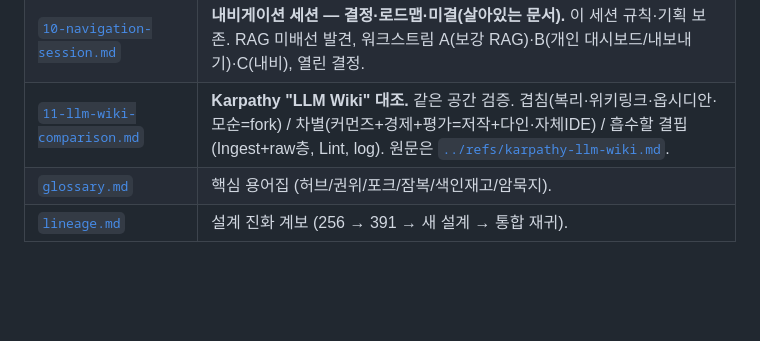
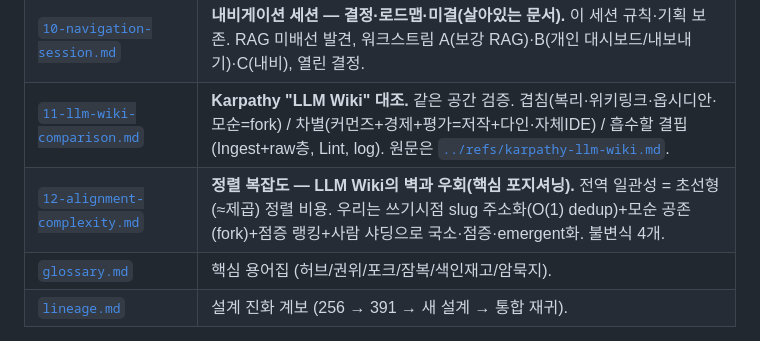
Before and after one commit to wilcoco/CAMS-KnowledgeNet, a Markdown page: docs/design/README.md, the part around the change. GitHub-like rendering; blank space fills up the shorter version.

```diff
--- a/docs/design/README.md
+++ b/docs/design/README.md
@@ -15,6 +15,7 @@
 | [`09-tree-explorer.md`](09-tree-explorer.md) | **좌측 IDE 트리 탐색기.** Root→서브 디렉토리로 위치를 비춤(클릭=이동, 어디든 현재 위치 강조). 계위(§2.5): 기여(보강/정정/후속/펼침)=펼침 가지, 드래그/슬러그=루트 밑 `→` 참조 잎. slug ⟂ 계위. |
 | [`10-navigation-session.md`](10-navigation-session.md) | **내비게이션 세션 — 결정·로드맵·미결(살아있는 문서).** 이 세션 규칙·기획 보존. RAG 미배선 발견, 워크스트림 A(보강 RAG)·B(개인 대시보드/내보내기)·C(내비), 열린 결정. |
 | [`11-llm-wiki-comparison.md`](11-llm-wiki-comparison.md) | **Karpathy "LLM Wiki" 대조.** 같은 공간 검증. 겹침(복리·위키링크·옵시디안·모순=fork) / 차별(커먼즈+경제+평가=저작+다인·자체IDE) / 흡수할 결핍(Ingest+raw층, Lint, log). 원문은 [`../refs/karpathy-llm-wiki.md`](../refs/karpathy-llm-wiki.md). |
+| [`12-alignment-complexity.md`](12-alignment-complexity.md) | **정렬 복잡도 — LLM Wiki의 벽과 우회(핵심 포지셔닝).** 전역 일관성 = 초선형(≈제곱) 정렬 비용. 우리는 쓰기시점 slug 주소화(O(1) dedup)+모순 공존(fork)+점증 랭킹+사람 샤딩으로 국소·점증·emergent화. 불변식 4개. |
 | [`glossary.md`](glossary.md) | 핵심 용어집 (허브/권위/포크/잠복/색인재고/암묵지). |
 | [`lineage.md`](lineage.md) | 설계 진화 계보 (256 → 391 → 새 설계 → 통합 재귀). |
 
```
Also changed, not shown: docs/design/12-alignment-complexity.md (added, +53 -0 lines).
